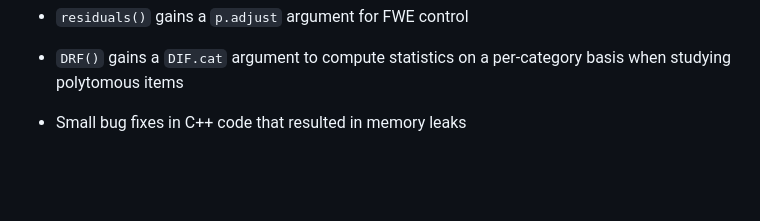
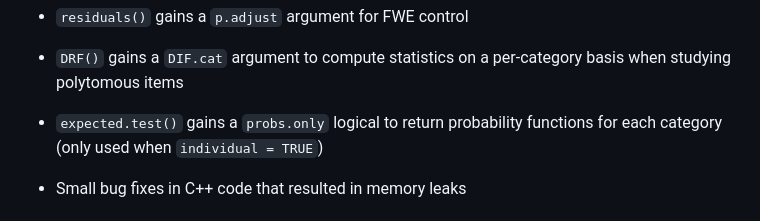
Before and after one commit to philchalmers/mirt, a Markdown page: NEWS.md, the part around the change. Rendered like a GitHub page; blank space fills up the shorter version.

Commit message:
missed news element

```diff
--- a/NEWS.md
+++ b/NEWS.md
@@ -12,6 +12,9 @@
 
 - `DRF()` gains a `DIF.cat` argument to compute statistics on a per-category
   basis when studying polytomous items
+
+- `expected.test()` gains a `probs.only` logical to return probability
+  functions for each category (only used when `individual = TRUE`)
 
 - Small bug fixes in C++ code that resulted in memory leaks
 
```
